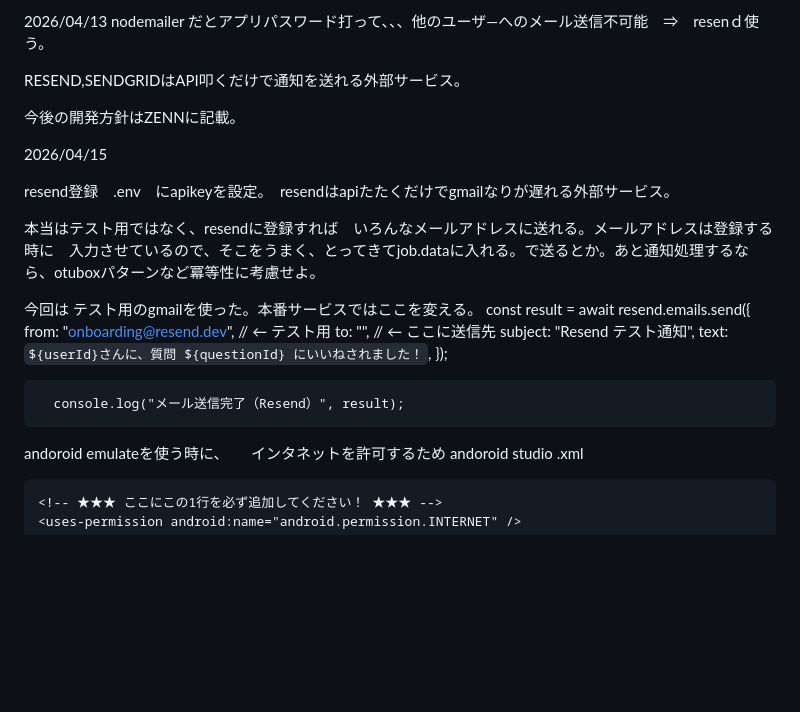
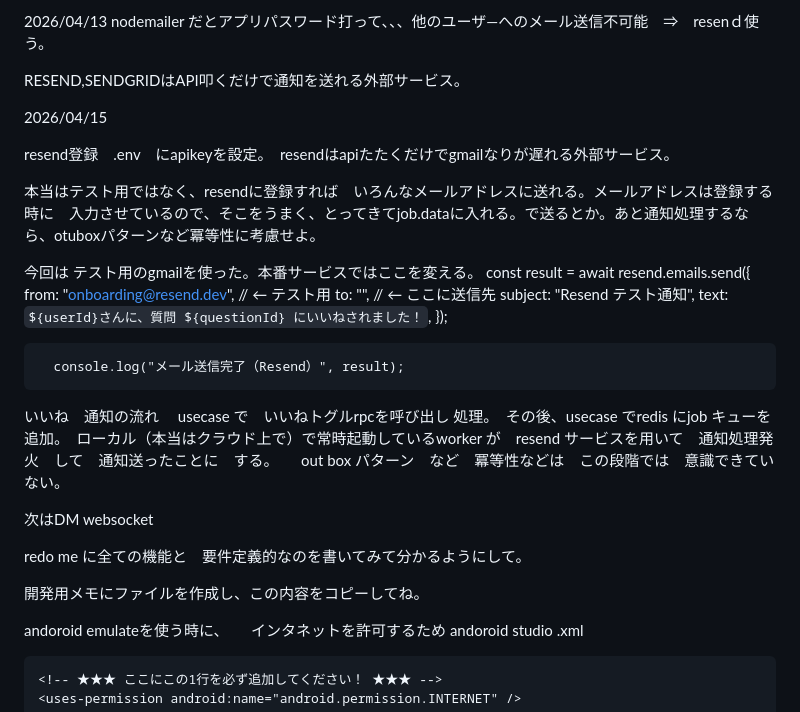
Before and after one commit to wefdsxcv/flutter-CampusCore, a Markdown page: README.md, the part around the change. GitHub-like rendering; blank space fills up the shorter version.

Commit message:
readme 編集。readme をわかりやすくして、開発メモファイルを作って分離して　ブランチきって開発とかci/cdを構築したりとかこのプロジェクトでもやるか

```diff
--- a/README.md
+++ b/README.md
@@ -777,7 +777,7 @@ nodemailer だとアプリパスワード打って、、、他のユーザ―へ
 
 RESEND,SENDGRIDはAPI叩くだけで通知を送れる外部サービス。
 
-今後の開発方針はZENNに記載。
+
 
 
 
@@ -798,6 +798,16 @@ const result = await resend.emails.send({
       });
 
       console.log("メール送信完了（Resend）", result);
+
+いいね　通知の流れ
+usecase で　いいねトグルrpcを呼び出し 処理。　その後、usecase でredis にjob キューを追加。　ローカル（本当はクラウド上で）で常時起動しているworker が　resend サービスを用いて　通知処理発火　して　通知送ったことに　する。　　out box パターン　など　冪等性などは　この段階では　意識できていない。
+
+次はDM
+websocket
+
+redo me に全ての機能と　要件定義的なのを書いてみて分かるようにして。
+
+開発用メモにファイルを作成し、この内容をコピーしてね。
 
 
 andoroid emulateを使う時に、<uses-permission android:name="android.permission.INTERNET" />　　インタネットを許可するため
```
